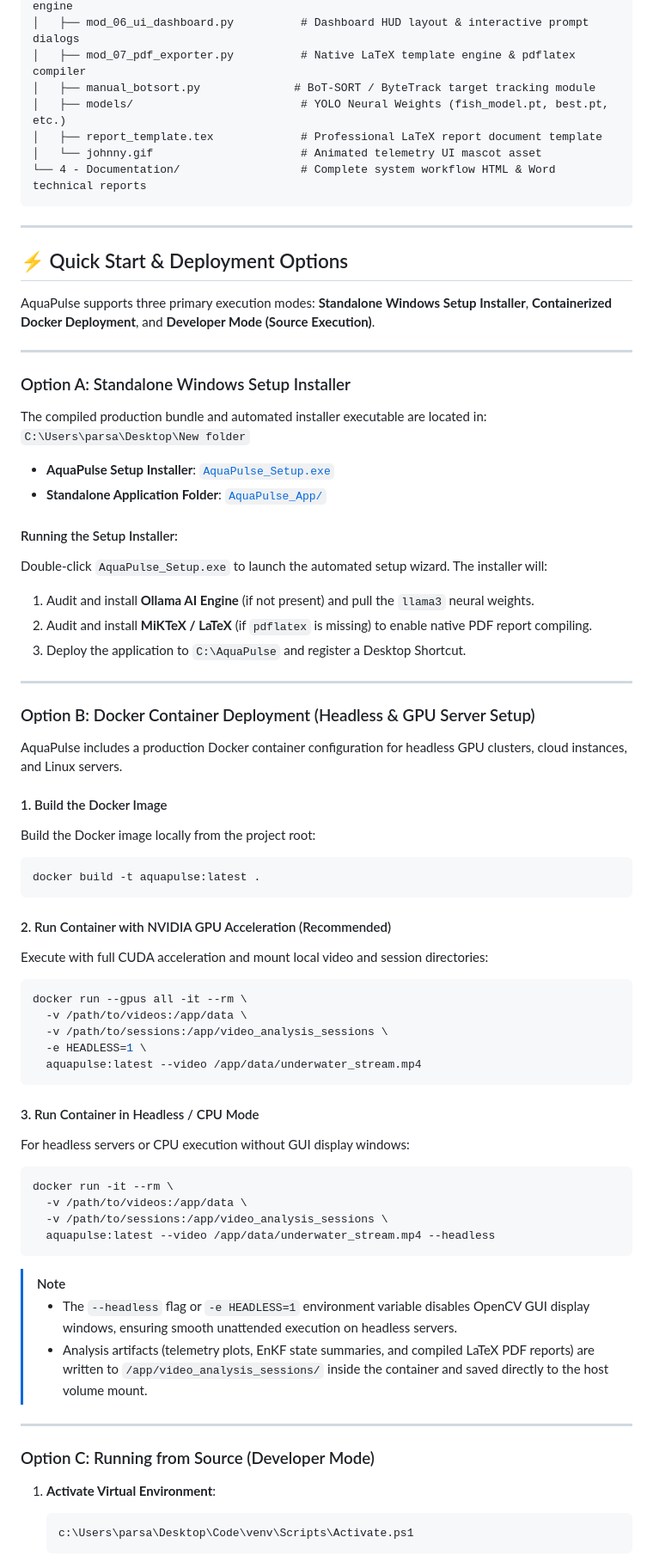
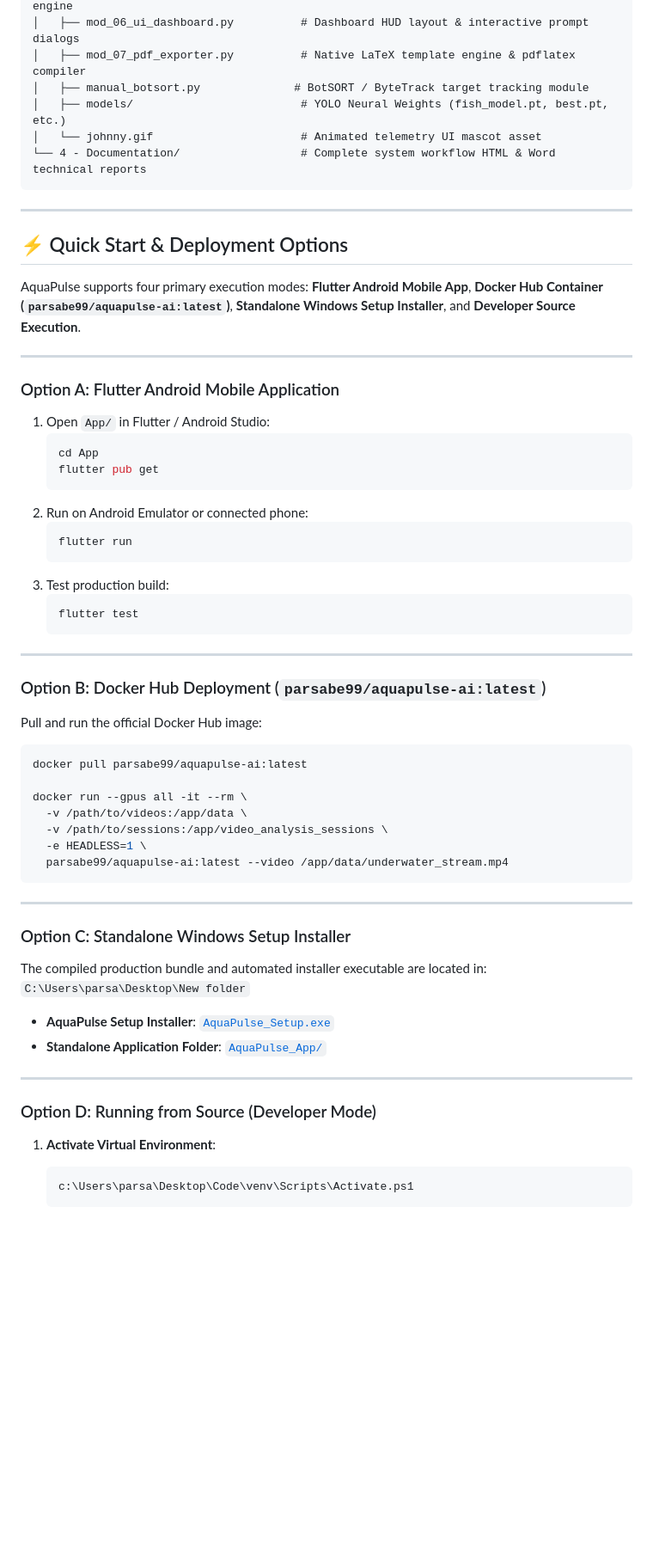
Before and after one commit to parsabe/AquaPulse, a Markdown page: README.md, the part around one of its changes. Shown at 86% size. GitHub-like rendering; blank space fills up the shorter version.

Commit message:
feat: integrate Flutter Android app and update documentation to include BotSORT tracking, Cloud LaTeX reporting, and Docker Hub distribution.

````diff
--- a/README.md
+++ b/README.md
@@ -78,9 +138,8 @@ C:\Users\parsa\Desktop\Code\
 │   ├── mod_05_dialogue_and_ollama.py   # Ollama Llama3 LLM assistant & pyttsx3 voice engine
 │   ├── mod_06_ui_dashboard.py          # Dashboard HUD layout & interactive prompt dialogs
 │   ├── mod_07_pdf_exporter.py          # Native LaTeX template engine & pdflatex compiler
-│   ├── manual_botsort.py              # BoT-SORT / ByteTrack target tracking module
+│   ├── manual_botsort.py              # BotSORT / ByteTrack target tracking module
 │   ├── models/                         # YOLO Neural Weights (fish_model.pt, best.pt, etc.)
-│   ├── report_template.tex             # Professional LaTeX report document template
 │   └── johnny.gif                      # Animated telemetry UI mascot asset
 └── 4 - Documentation/                  # Complete system workflow HTML & Word technical reports
 ```
@@ -89,11 +148,45 @@ C:\Users\parsa\Desktop\Code\
 
 ## ⚡ Quick Start & Deployment Options
 
-AquaPulse supports three primary execution modes: **Standalone Windows Setup Installer**, **Containerized Docker Deployment**, and **Developer Mode (Source Execution)**.
+AquaPulse supports four primary execution modes: **Flutter Android Mobile App**, **Docker Hub Container (`parsabe99/aquapulse-ai:latest`)**, **Standalone Windows Setup Installer**, and **Developer Source Execution**.
 
 ---
 
-### Option A: Standalone Windows Setup Installer
+### Option A: Flutter Android Mobile Application
+
+1. Open `App/` in Flutter / Android Studio:
+   ```bash
+   cd App
+   flutter pub get
+   ```
+2. Run on Android Emulator or connected phone:
+   ```bash
+   flutter run
+   ```
+3. Test production build:
+   ```bash
+   flutter test
+   ```
+
+---
+
+### Option B: Docker Hub Deployment (`parsabe99/aquapulse-ai:latest`)
+
+Pull and run the official Docker Hub image:
+
+```bash
+docker pull parsabe99/aquapulse-ai:latest
+
+docker run --gpus all -it --rm \
+  -v /path/to/videos:/app/data \
+  -v /path/to/sessions:/app/video_analysis_sessions \
+  -e HEADLESS=1 \
+  parsabe99/aquapulse-ai:latest --video /app/data/underwater_stream.mp4
+```
+
+---
+
+### Option C: Standalone Windows Setup Installer
 
 The compiled production bundle and automated installer executable are located in:
 `C:\Users\parsa\Desktop\New folder`
@@ -101,58 +194,9 @@ The compiled production bundle and automated installer executable are located in
 - **AquaPulse Setup Installer**: [`AquaPulse_Setup.exe`](file:///C:/Users/parsa/Desktop/New%20folder/AquaPulse_Setup.exe)
 - **Standalone Application Folder**: [`AquaPulse_App/`](file:///C:/Users/parsa/Desktop/New%20folder/AquaPulse_App)
 
-#### Running the Setup Installer:
-
-Double-click `AquaPulse_Setup.exe` to launch the automated setup wizard. The installer will:
-
-1. Audit and install **Ollama AI Engine** (if not present) and pull the `llama3` neural weights.
-2. Audit and install **MiKTeX / LaTeX** (if `pdflatex` is missing) to enable native PDF report compiling.
-3. Deploy the application to `C:\AquaPulse` and register a Desktop Shortcut.
-
 ---
 
-### Option B: Docker Container Deployment (Headless & GPU Server Setup)
-
-AquaPulse includes a production Docker container configuration for headless GPU clusters, cloud instances, and Linux servers.
-
-#### 1. Build the Docker Image
-
-Build the Docker image locally from the project root:
-
-```bash
-docker build -t aquapulse:latest .
-```
-
-#### 2. Run Container with NVIDIA GPU Acceleration (Recommended)
-
-Execute with full CUDA acceleration and mount local video and session directories:
-
-```bash
-docker run --gpus all -it --rm \
-  -v /path/to/videos:/app/data \
-  -v /path/to/sessions:/app/video_analysis_sessions \
-  -e HEADLESS=1 \
-  aquapulse:latest --video /app/data/underwater_stream.mp4
-```
-
-#### 3. Run Container in Headless / CPU Mode
-
-For headless servers or CPU execution without GUI display windows:
-
-```bash
-docker run -it --rm \
-  -v /path/to/videos:/app/data \
-  -v /path/to/sessions:/app/video_analysis_sessions \
-  aquapulse:latest --video /app/data/underwater_stream.mp4 --headless
-```
-
-> [!NOTE]
-> - The `--headless` flag or `-e HEADLESS=1` environment variable disables OpenCV GUI display windows, ensuring smooth unattended execution on headless servers.
-> - Analysis artifacts (telemetry plots, EnKF state summaries, and compiled LaTeX PDF reports) are written to `/app/video_analysis_sessions/` inside the container and saved directly to the host volume mount.
-
----
-
-### Option C: Running from Source (Developer Mode)
+### Option D: Running from Source (Developer Mode)
 
 1. **Activate Virtual Environment**:
 
````
Also changed, not shown: other parts of README.md (+82 -46 lines).
